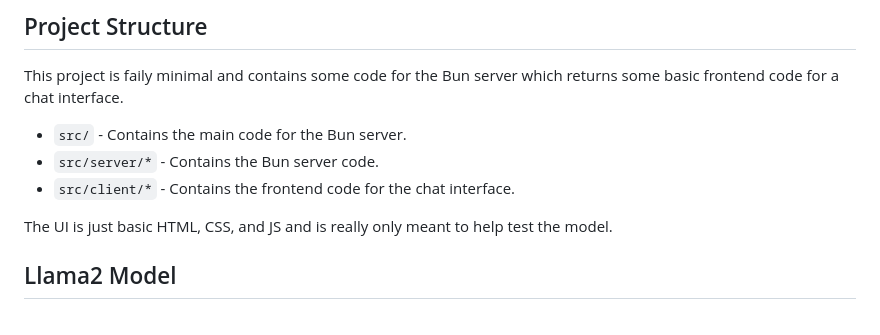
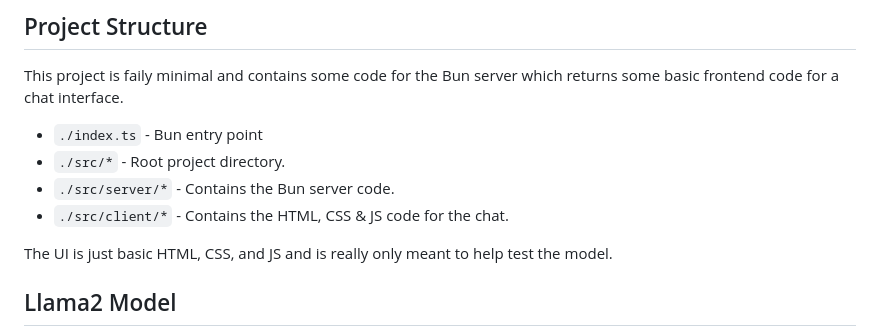
Before and after one commit to asleepace/deep-seek, a Markdown page: README.md, the part around the change. GitHub-like rendering.

```diff
--- a/README.md
+++ b/README.md
@@ -87,9 +87,10 @@ ollama run deepseek-r1:1.5b
 
 This project is faily minimal and contains some code for the Bun server which returns some basic frontend code for a chat interface.
 
-- `src/` - Contains the main code for the Bun server.
-- `src/server/*` - Contains the Bun server code.
-- `src/client/*` - Contains the frontend code for the chat interface.
+- `./index.ts` - Bun entry point
+- `./src/*` - Root project directory.
+- `./src/server/*` - Contains the Bun server code.
+- `./src/client/*` - Contains the HTML, CSS & JS code for the chat.
 
 The UI is just basic HTML, CSS, and JS and is really only meant to help test the model.
 
```
